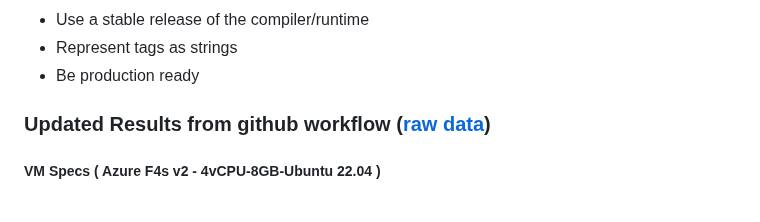
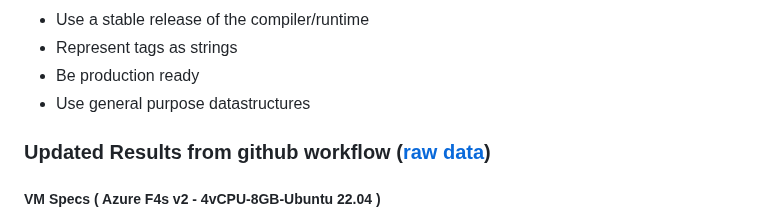
Before and after one commit to jinyus/related_post_gen, a Markdown page: readme.md, the part around the change. Drawn GitHub-style; folded sections open.

Commit message:
update rules to prevent tailored data structures.

```diff
--- a/readme.md
+++ b/readme.md
@@ -50,6 +50,7 @@ docker run -e TEST_NAME=all -it --rm databench
 -   Use a stable release of the compiler/runtime
 -   Represent tags as strings
 -   Be production ready
+-   Use general purpose datastructures
 </details>
 
 ### Updated Results from github workflow ([raw data](https://github.com/jinyus/related_post_gen/blob/main/raw_results.md))
```
